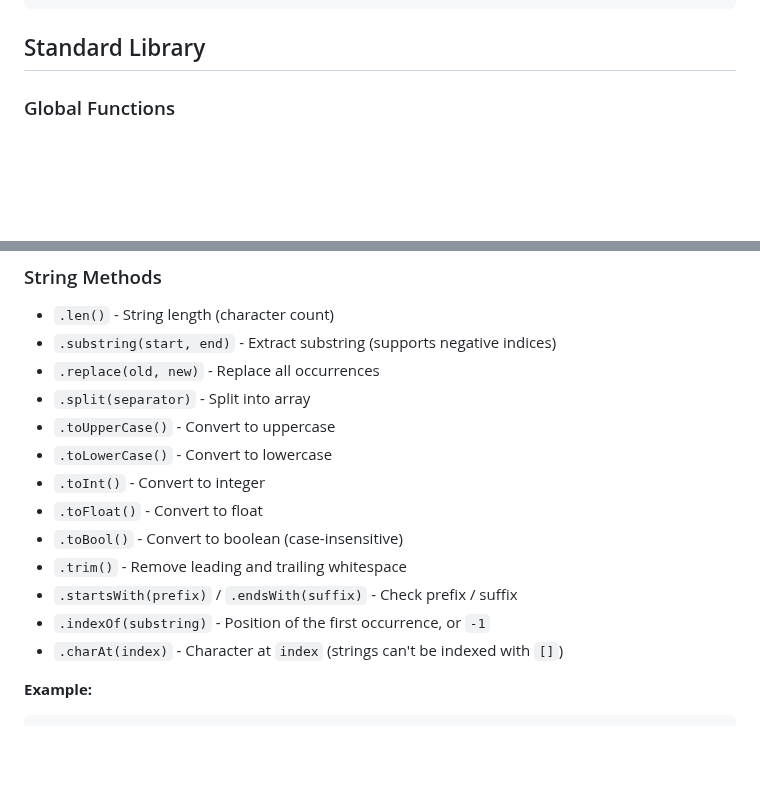
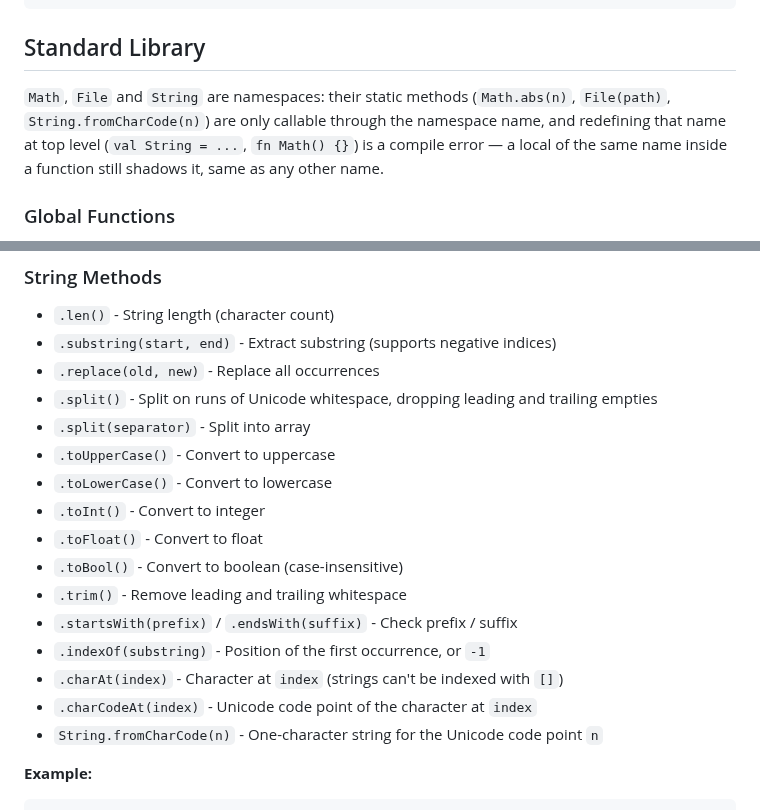
Before and after one commit to patbuc/neon, a Markdown page: README.md, 2 parts joined by grey strips. GitHub-like rendering; blank space fills up the shorter version.

Commit message:
348: Document split(), charCodeAt and fromCharCode

````diff
--- a/README.md
+++ b/README.md
@@ -669,6 +669,11 @@ val flag = "true".toBool()
 
 ## Standard Library
 
+`Math`, `File` and `String` are namespaces: their static methods (`Math.abs(n)`, `File(path)`,
+`String.fromCharCode(n)`) are only callable through the namespace name, and redefining that name at
+top level (`val String = ...`, `fn Math() {}`) is a compile error — a local of the same name inside a
+function still shadows it, same as any other name.
+
 ### Global Functions
 
 - `print(value, ...)` - Output values to stdout (variadic)
@@ -710,6 +715,7 @@ print(Math.mod(-7, 3))     // 2
 - `.len()` - String length (character count)
 - `.substring(start, end)` - Extract substring (supports negative indices)
 - `.replace(old, new)` - Replace all occurrences
+- `.split()` - Split on runs of Unicode whitespace, dropping leading and trailing empties
 - `.split(separator)` - Split into array
 - `.toUpperCase()` - Convert to uppercase
 - `.toLowerCase()` - Convert to lowercase
@@ -720,6 +726,8 @@ print(Math.mod(-7, 3))     // 2
 - `.startsWith(prefix)` / `.endsWith(suffix)` - Check prefix / suffix
 - `.indexOf(substring)` - Position of the first occurrence, or `-1`
 - `.charAt(index)` - Character at `index` (strings can't be indexed with `[]`)
+- `.charCodeAt(index)` - Unicode code point of the character at `index`
+- `String.fromCharCode(n)` - One-character string for the Unicode code point `n`
 
 **Example:**
 ```neon
````
Also changed, not shown: 1 other file.
